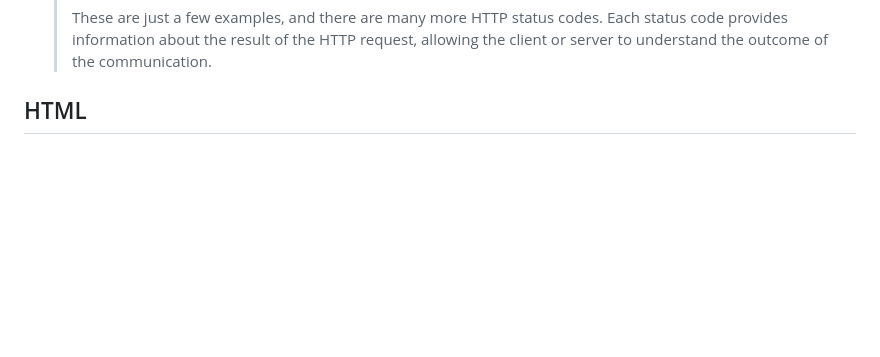
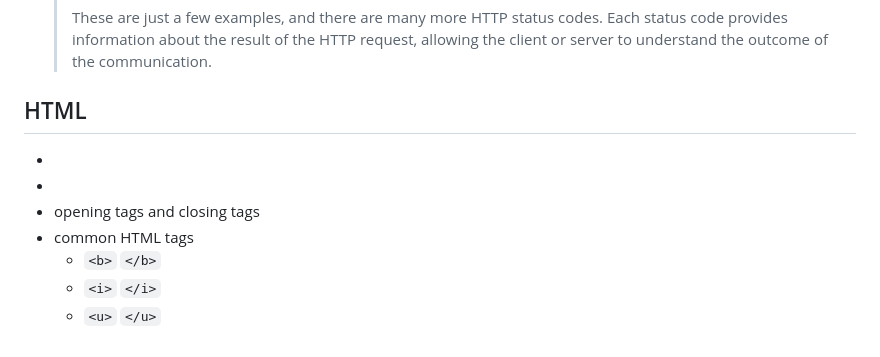
Before and after one commit to PoliJun/CS50x, a Markdown page: week-8.md, the part around the change. GitHub-like rendering; blank space fills up the shorter version.

Commit message:
common tags

```diff
--- a/week-8.md
+++ b/week-8.md
@@ -494,3 +494,10 @@ function greet() {
     >
     > These are just a few examples, and there are many more HTTP status codes. Each status code provides information about the result of the HTTP request, allowing the client or server to understand the outcome of the communication.
 ## HTML
+- <head>
+- <title>
+- opening tags and closing tags
+- common HTML tags
+    - `<b>` `</b>`
+    - `<i>` `</i>`
+    - `<u>` `</u>`
```
